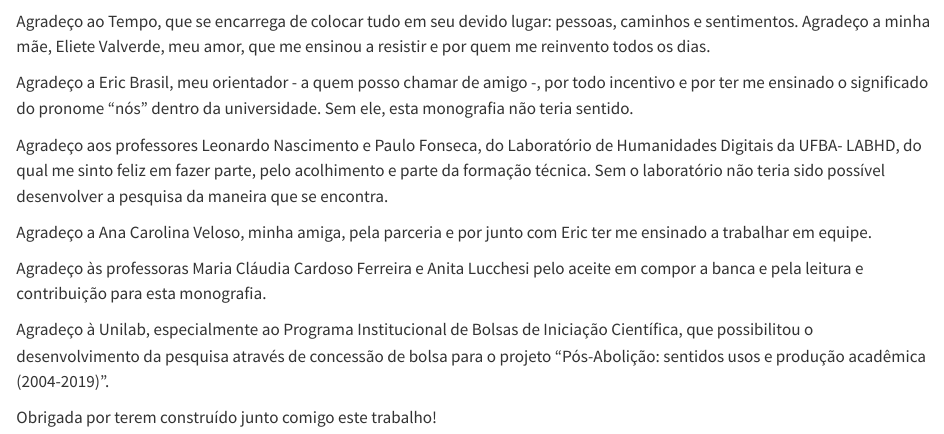
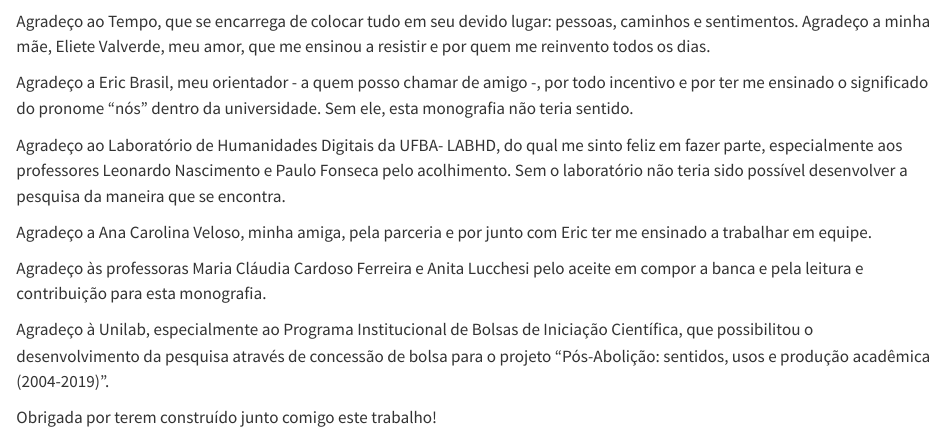
Before and after one commit to priscilavalverdes/TCC-Pos-abolicao, a Quarto document (monografia/agradecimento.qmd): the page in a window 1100 px wide, from 60 px down. Rendered offline with R 4.5, knitr and Pandoc in place of Quarto, with nearby package versions.

Commit message:
Atualização dos agradecimentos
Atualização dos agradecimentos.

```diff
--- a/monografia/agradecimento.qmd
+++ b/monografia/agradecimento.qmd
@@ -4,12 +4,12 @@ Agradeço ao Tempo, que se encarrega de colocar tudo em seu devido lugar: pessoa
 
 Agradeço a Eric Brasil, meu orientador - a quem posso chamar de amigo -, por todo incentivo e por ter me ensinado o significado do pronome “nós” dentro da universidade. Sem ele, esta monografia não teria sentido.
 
-Agradeço aos professores Leonardo Nascimento e Paulo Fonseca, do Laboratório de Humanidades Digitais da UFBA- LABHD, do qual me sinto feliz em fazer parte, pelo acolhimento e parte da formação técnica. Sem o laboratório não teria sido possível desenvolver a pesquisa da maneira que se encontra.
+Agradeço ao Laboratório de Humanidades Digitais da UFBA- LABHD, do qual me sinto feliz em fazer parte, especialmente aos professores Leonardo Nascimento e Paulo Fonseca pelo acolhimento. Sem o laboratório não teria sido possível desenvolver a pesquisa da maneira que se encontra.
 
 Agradeço a Ana Carolina Veloso, minha amiga, pela parceria e por junto com Eric ter me ensinado a trabalhar em equipe.
 
 Agradeço às professoras Maria Cláudia Cardoso Ferreira e Anita Lucchesi pelo aceite em compor a banca e pela leitura e contribuição para esta monografia.
 
-Agradeço à Unilab, especialmente ao Programa Institucional de Bolsas de Iniciação Científica, que possibilitou o desenvolvimento da pesquisa através de concessão de bolsa para o projeto "Pós-Abolição: sentidos usos e produção acadêmica (2004-2019)".
+Agradeço à Unilab, especialmente ao Programa Institucional de Bolsas de Iniciação Científica, que possibilitou o desenvolvimento da pesquisa através de concessão de bolsa para o projeto "Pós-Abolição: sentidos, usos e produção acadêmica (2004-2019)".
 
 Obrigada por terem construído junto comigo este trabalho!
```
